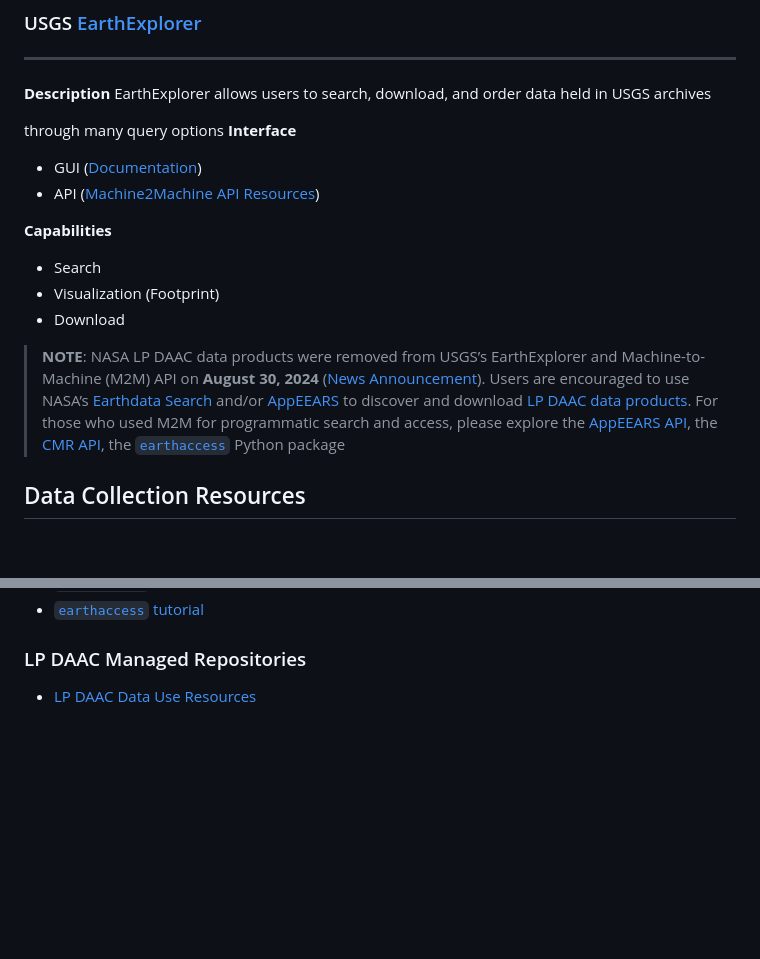
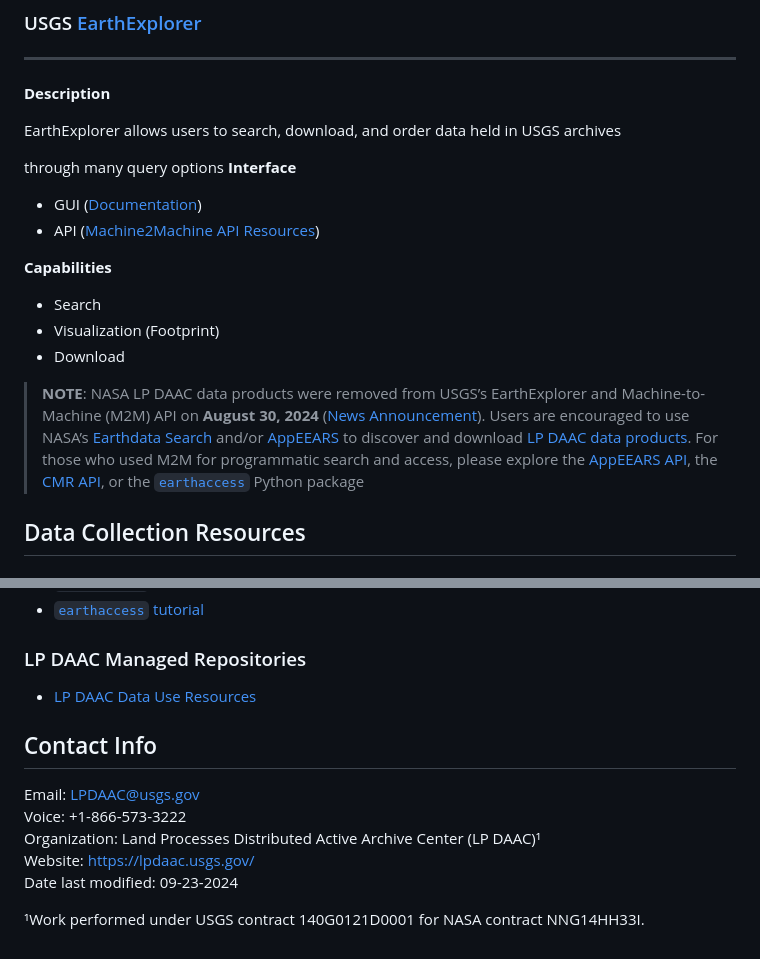
Before and after one commit to nasa/LPDAAC-Data-Resources, a Markdown page: workshops/NASA_DEVELOP_Fall_2024/NASA_DEVELOP_Land_Products_Guide.md, 2 parts joined by grey strips. GitHub-like rendering; blank space fills up the shorter version.

Commit message:
Update NASA_DEVELOP_Land_Products_Guide.md
review updates

```diff
--- a/workshops/NASA_DEVELOP_Fall_2024/NASA_DEVELOP_Land_Products_Guide.md
+++ b/workshops/NASA_DEVELOP_Fall_2024/NASA_DEVELOP_Land_Products_Guide.md
@@ -53,6 +55,7 @@
 ---
 
 **Description**
+
 EarthExplorer allows users to search, download, and order data held in USGS archives
 
 through many query options
@@ -67,7 +70,7 @@ through many query options
 - Visualization (Footprint)
 - Download
 
-> **NOTE**: NASA LP DAAC data products were removed from USGS’s EarthExplorer and Machine-to-Machine (M2M) API on **August 30, 2024** ([News Announcement](https://lpdaac.usgs.gov/news/nasa-lp-daac-products-removed-from-usgs-earthexplorer-and-machine-to-machine-api-on-august-30-2024/)). Users are encouraged to use NASA’s [Earthdata Search](https://search.earthdata.nasa.gov/search) and/or [AppEEARS](https://appeears.earthdatacloud.nasa.gov/) to discover and download [LP DAAC data products](https://lpdaac.usgs.gov/product_search/?status=Operational). For those who used M2M for programmatic search and access, please explore the [AppEEARS API](https://appeears.earthdatacloud.nasa.gov/api/), the [CMR API](https://cmr.earthdata.nasa.gov/search/site/docs/search/api.html), the [`earthaccess`](https://earthaccess.readthedocs.io/en/latest/) Python package
+> **NOTE**: NASA LP DAAC data products were removed from USGS’s EarthExplorer and Machine-to-Machine (M2M) API on **August 30, 2024** ([News Announcement](https://lpdaac.usgs.gov/news/nasa-lp-daac-products-removed-from-usgs-earthexplorer-and-machine-to-machine-api-on-august-30-2024/)). Users are encouraged to use NASA’s [Earthdata Search](https://search.earthdata.nasa.gov/search) and/or [AppEEARS](https://appeears.earthdatacloud.nasa.gov/) to discover and download [LP DAAC data products](https://lpdaac.usgs.gov/product_search/?status=Operational). For those who used M2M for programmatic search and access, please explore the [AppEEARS API](https://appeears.earthdatacloud.nasa.gov/api/), the [CMR API](https://cmr.earthdata.nasa.gov/search/site/docs/search/api.html), or the [`earthaccess`](https://earthaccess.readthedocs.io/en/latest/) Python package
 
 ## Data Collection Resources
 
@@ -164,3 +167,13 @@ through many query options
 ### LP DAAC Managed Repositories
 
 - [LP DAAC Data Use Resources](https://github.com/nasa/LPDAAC-Data-Resources)
+
+## Contact Info
+
+Email: <LPDAAC@usgs.gov>
+Voice: +1-866-573-3222
+Organization: Land Processes Distributed Active Archive Center (LP DAAC)¹
+Website: <https://lpdaac.usgs.gov/>
+Date last modified: 09-23-2024
+
+¹Work performed under USGS contract 140G0121D0001 for NASA contract NNG14HH33I.
```
Also changed, not shown: other parts of workshops/NASA_DEVELOP_Fall_2024/NASA_DEVELOP_Land_Products_Guide.md (+2 -0 lines).
